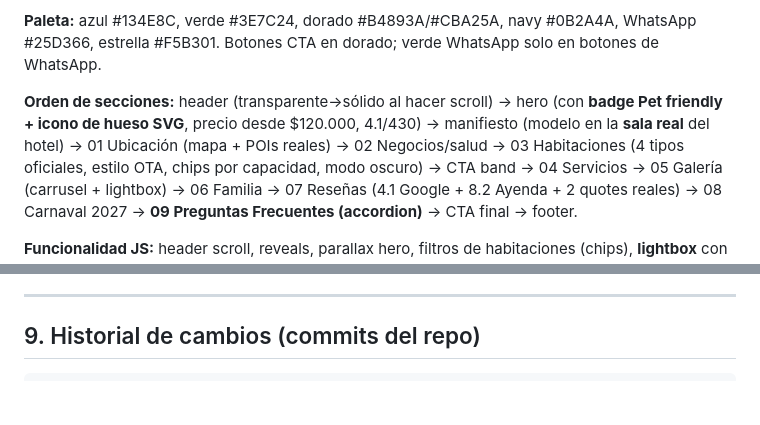
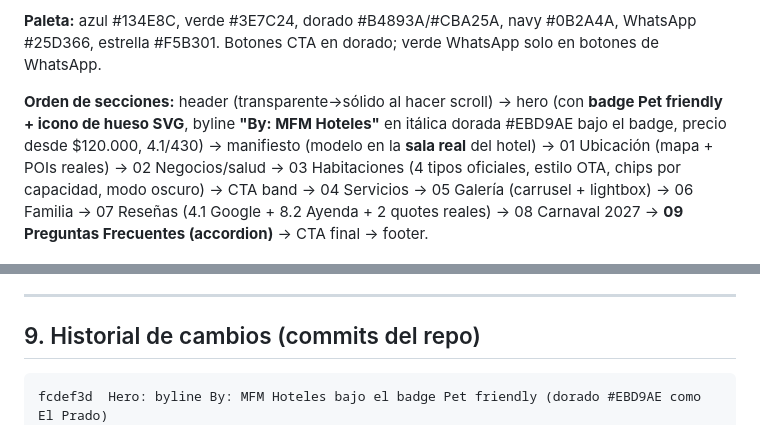
Before and after one commit to ThinkFlowLabs/HotelBarahona72, a Markdown page: project/PROJECT-STATUS.md, 2 parts joined by grey strips. Drawn GitHub-style; blank space fills up the shorter version.

Commit message:
Docs: byline del hero en PROJECT-STATUS

````diff
--- a/project/PROJECT-STATUS.md
+++ b/project/PROJECT-STATUS.md
@@ -89,7 +89,8 @@ del hero. (El primer intento se rechazó por "simplón/hecho por IA"; la v2 edit
 estrella #F5B301. Botones CTA en dorado; verde WhatsApp solo en botones de WhatsApp.
 
 **Orden de secciones:** header (transparente→sólido al hacer scroll) → hero (con **badge Pet friendly +
-icono de hueso SVG**, precio desde $120.000, 4.1/430) → manifiesto (modelo en la **sala real** del hotel)
+icono de hueso SVG**, byline **"By: MFM Hoteles"** en itálica dorada #EBD9AE bajo el badge, precio
+desde $120.000, 4.1/430) → manifiesto (modelo en la **sala real** del hotel)
 → 01 Ubicación (mapa + POIs reales) → 02 Negocios/salud → 03 Habitaciones (4 tipos oficiales, estilo OTA,
 chips por capacidad, modo oscuro) → CTA band → 04 Servicios → 05 Galería (carrusel + lightbox) → 06
 Familia → 07 Reseñas (4.1 Google + 8.2 Ayenda + 2 quotes reales) → 08 Carnaval 2027 → **09 Preguntas
@@ -203,6 +204,7 @@ carrusel, filtros. **Gotcha:** `scroll-behavior:smooth` desincroniza las medicio
 ## 9. Historial de cambios (commits del repo)
 
 ```
+fcdef3d  Hero: byline By: MFM Hoteles bajo el badge Pet friendly (dorado #EBD9AE como El Prado)
 e0efe3f  Datos oficiales del hotel: tarifas 2026 (IVA inc.), celular 317 429 6529, correo y By: MFM Hoteles
 2072a7a  Reseñas: foto real del comedor (barahona-05 mejorada GPT Image 2 1024x1536) como fondo de sección
 9538c78  Fix: reseñas con ñ en el stamp del hero
````
